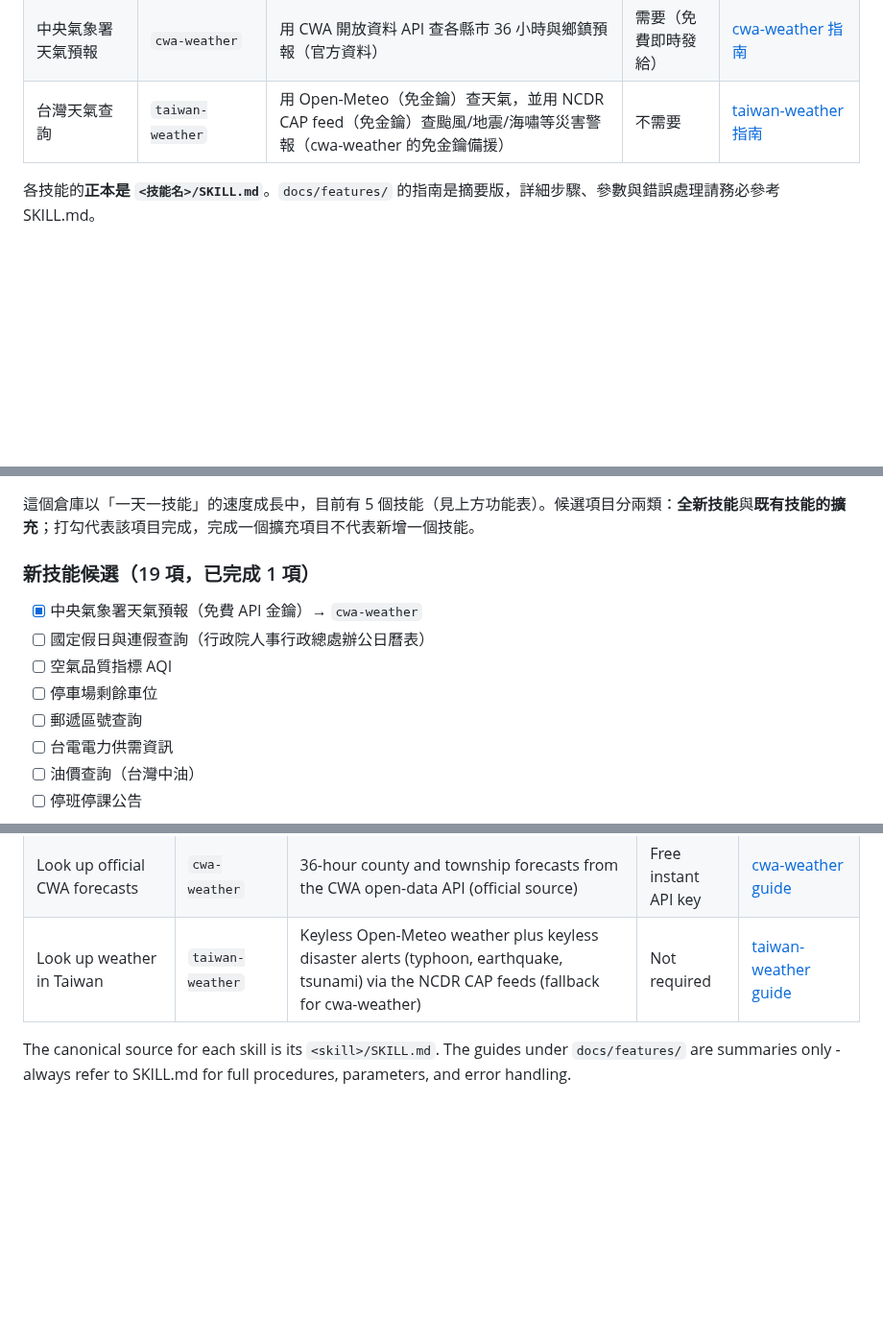
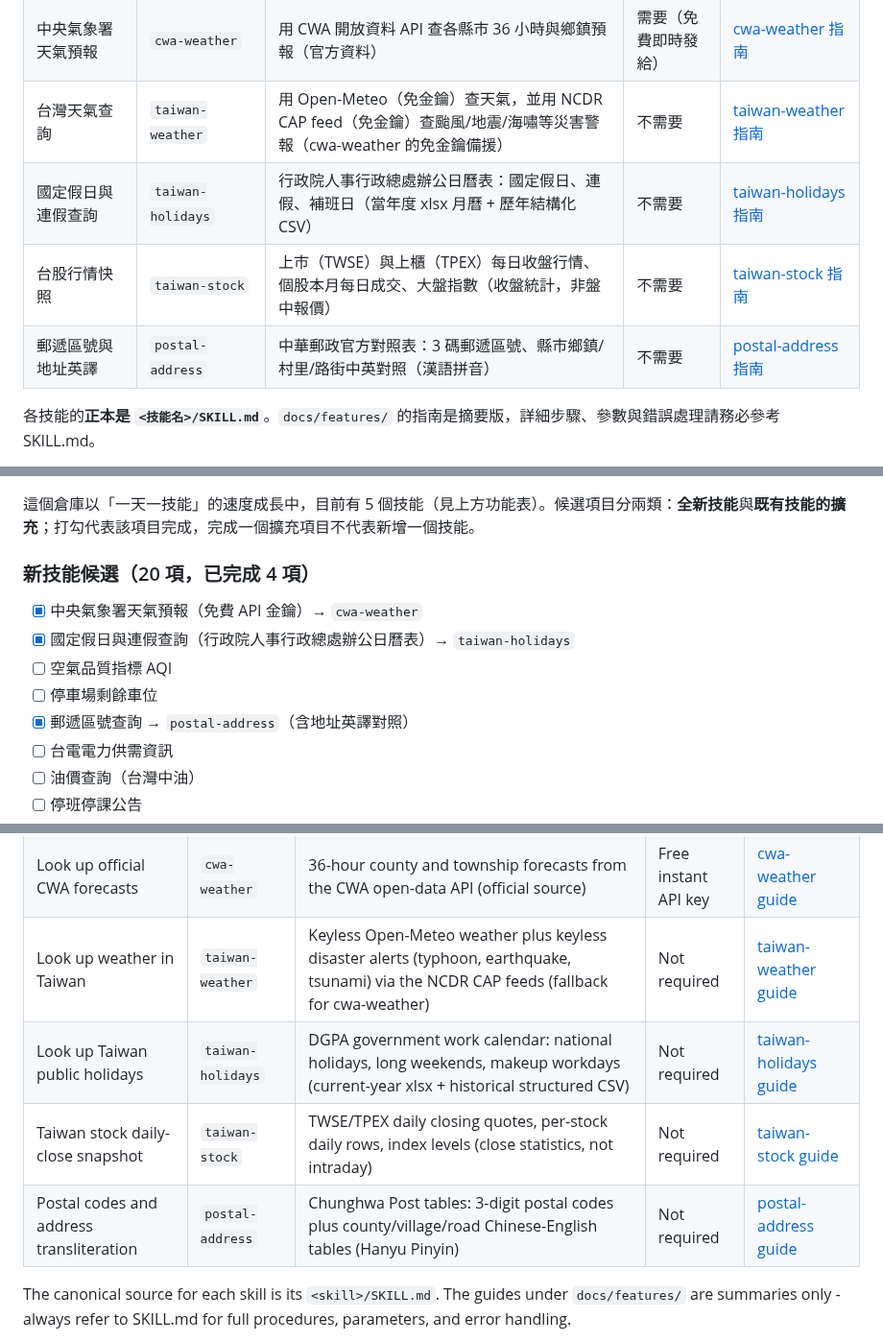
Before and after one commit to tahodev/baodao-skill, a Markdown page: README.md, 3 parts joined by grey strips. Shown at 96% size. GitHub-like rendering; blank space fills up the shorter version.

Commit message:
docs: README feature table + roadmap checkmarks for taiwan-holidays, taiwan-stock, postal-address

```diff
--- a/README.md
+++ b/README.md
@@ -40,6 +40,9 @@ npx --yes skills add tahodev/baodao-skill --skill invoice-winning-numbers -g
 | 台北/新北垃圾車路線 | `taiwan-garbage` | 台北市（CSV）+新北市（JSON API）的垃圾清運點與停靠時間；新北含星期排程，可判斷今天有沒有收 | 不需要 | [taiwan-garbage 指南](docs/features/taiwan-garbage.md) |
 | 中央氣象署天氣預報 | `cwa-weather` | 用 CWA 開放資料 API 查各縣市 36 小時與鄉鎮預報（官方資料） | 需要（免費即時發給） | [cwa-weather 指南](docs/features/cwa-weather.md) |
 | 台灣天氣查詢 | `taiwan-weather` | 用 Open-Meteo（免金鑰）查天氣，並用 NCDR CAP feed（免金鑰）查颱風/地震/海嘯等災害警報（cwa-weather 的免金鑰備援） | 不需要 | [taiwan-weather 指南](docs/features/taiwan-weather.md) |
+| 國定假日與連假查詢 | `taiwan-holidays` | 行政院人事行政總處辦公日曆表：國定假日、連假、補班日（當年度 xlsx 月曆 + 歷年結構化 CSV） | 不需要 | [taiwan-holidays 指南](docs/features/taiwan-holidays.md) |
+| 台股行情快照 | `taiwan-stock` | 上市（TWSE）與上櫃（TPEX）每日收盤行情、個股本月每日成交、大盤指數（收盤統計，非盤中報價） | 不需要 | [taiwan-stock 指南](docs/features/taiwan-stock.md) |
+| 郵遞區號與地址英譯 | `postal-address` | 中華郵政官方對照表：3 碼郵遞區號、縣市鄉鎮/村里/路街中英對照（漢語拼音） | 不需要 | [postal-address 指南](docs/features/postal-address.md) |
 
 各技能的**正本是 `<技能名>/SKILL.md`**。`docs/features/` 的指南是摘要版，詳細步驟、參數與錯誤處理請務必參考 SKILL.md。
 
@@ -53,13 +56,13 @@ npx --yes skills add tahodev/baodao-skill --skill invoice-winning-numbers -g
 
 這個倉庫以「一天一技能」的速度成長中，目前有 5 個技能（見上方功能表）。候選項目分兩類：**全新技能**與**既有技能的擴充**；打勾代表該項目完成，完成一個擴充項目不代表新增一個技能。
 
-### 新技能候選（19 項，已完成 1 項）
+### 新技能候選（20 項，已完成 4 項）
 
 - [x] 中央氣象署天氣預報（免費 API 金鑰）→ `cwa-weather`
-- [ ] 國定假日與連假查詢（行政院人事行政總處辦公日曆表）
+- [x] 國定假日與連假查詢（行政院人事行政總處辦公日曆表）→ `taiwan-holidays`
 - [ ] 空氣品質指標 AQI
 - [ ] 停車場剩餘車位
-- [ ] 郵遞區號查詢
+- [x] 郵遞區號查詢 → `postal-address`（含地址英譯對照）
 - [ ] 台電電力供需資訊
 - [ ] 油價查詢（台灣中油）
 - [ ] 停班停課公告
@@ -113,6 +117,9 @@ Node.js 18+ and `npx` are required. See the [install guide](docs/install.md) for
 | Look up garbage truck routes | `taiwan-garbage` | Collection stops and times for Taipei (CSV) and New Taipei (JSON API with weekday schedules) | Not required | [taiwan-garbage guide](docs/features/taiwan-garbage.md) |
 | Look up official CWA forecasts | `cwa-weather` | 36-hour county and township forecasts from the CWA open-data API (official source) | Free instant API key | [cwa-weather guide](docs/features/cwa-weather.md) |
 | Look up weather in Taiwan | `taiwan-weather` | Keyless Open-Meteo weather plus keyless disaster alerts (typhoon, earthquake, tsunami) via the NCDR CAP feeds (fallback for cwa-weather) | Not required | [taiwan-weather guide](docs/features/taiwan-weather.md) |
+| Look up Taiwan public holidays | `taiwan-holidays` | DGPA government work calendar: national holidays, long weekends, makeup workdays (current-year xlsx + historical structured CSV) | Not required | [taiwan-holidays guide](docs/features/taiwan-holidays.md) |
+| Taiwan stock daily-close snapshot | `taiwan-stock` | TWSE/TPEX daily closing quotes, per-stock daily rows, index levels (close statistics, not intraday) | Not required | [taiwan-stock guide](docs/features/taiwan-stock.md) |
+| Postal codes and address transliteration | `postal-address` | Chunghwa Post tables: 3-digit postal codes plus county/village/road Chinese-English tables (Hanyu Pinyin) | Not required | [postal-address guide](docs/features/postal-address.md) |
 
 The canonical source for each skill is its `<skill>/SKILL.md`. The guides under `docs/features/` are summaries only - always refer to SKILL.md for full procedures, parameters, and error handling.
 
```
Also changed, not shown: other parts of README.md (+1 -0 lines).
